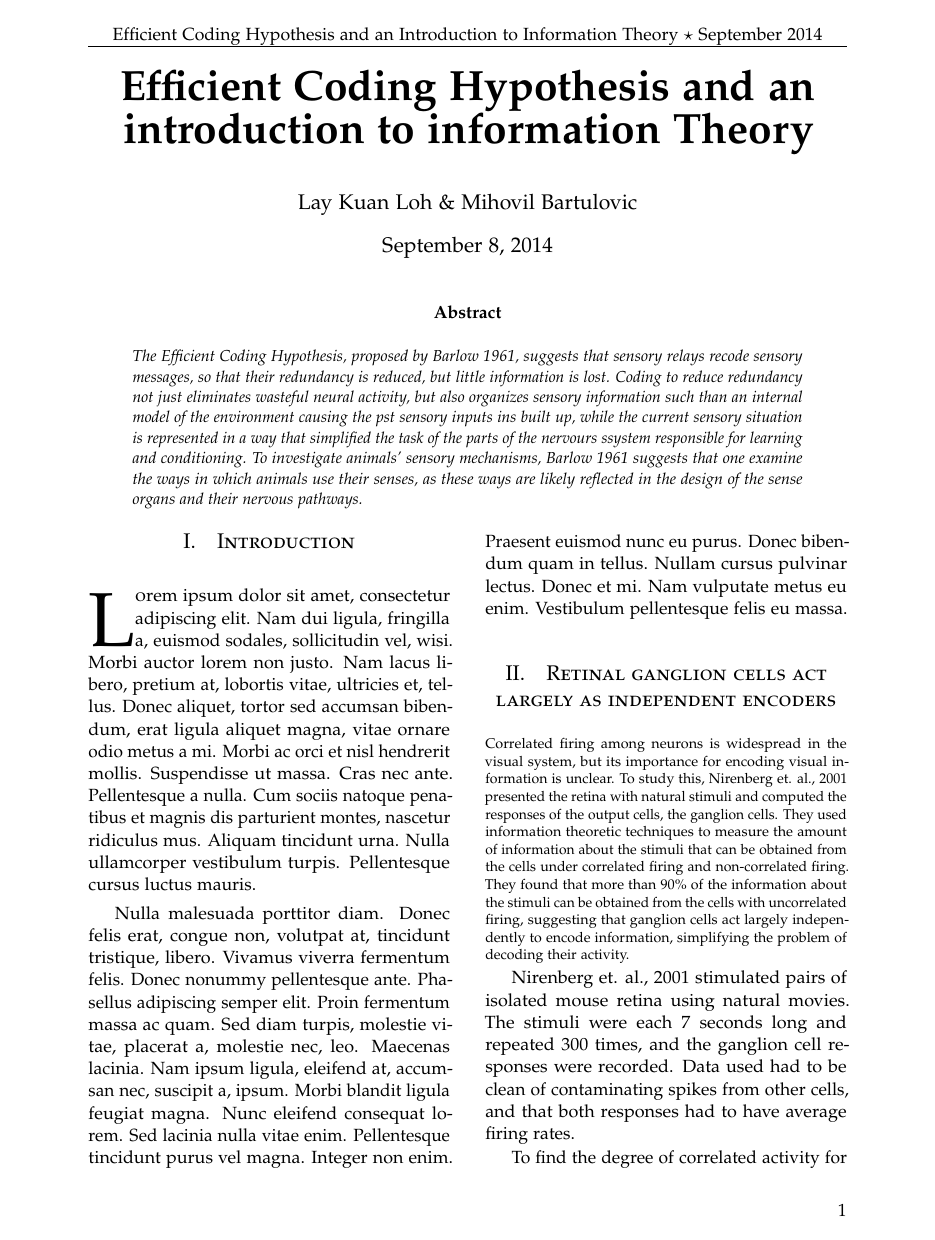
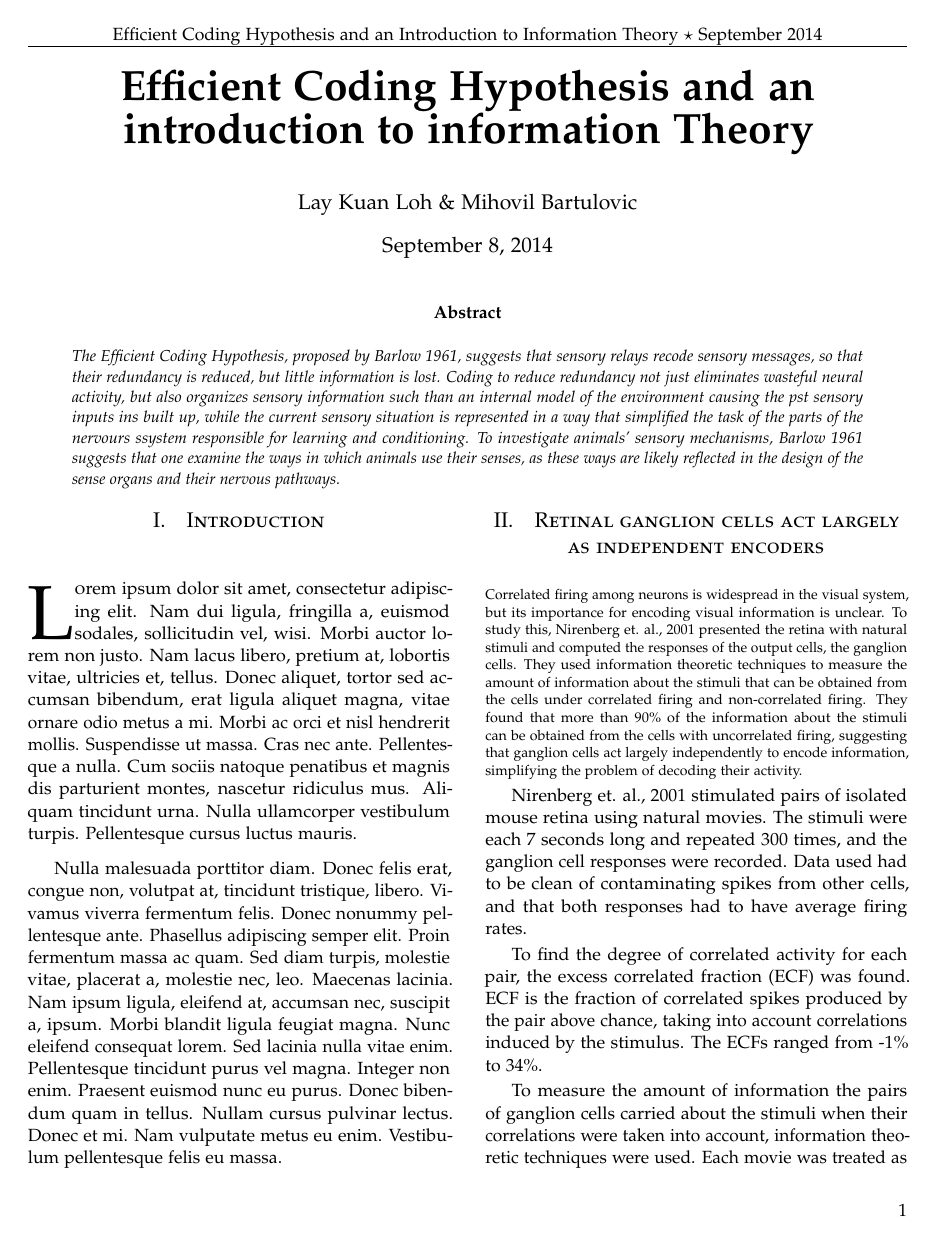
Before and after one commit to lkloh/efficient-coding-info-theory, a LaTeX paper (latex-code/scribe.tex): page 1 of 3. Compiled offline with pdfLaTeX.

Commit message:
squeeze one page

```diff
--- a/latex-code/scribe.tex
+++ b/latex-code/scribe.tex
@@ -10,8 +10,7 @@
 \usepackage[T1]{fontenc} % Use 8-bit encoding that has 256 glyphs
 \linespread{1.05} % Line spacing - Palatino needs more space between lines
 \usepackage{microtype} % Slightly tweak font spacing for aesthetics
-
-\usepackage[hmarginratio=1:1,top=32mm,columnsep=20pt]{geometry} % Document margins
+\usepackage[hmarginratio=1:1,top=32mm,columnsep=20pt,left=0.8in,right=0.8in]{geometry} % Document margins
 \usepackage{multicol} % Used for the two-column layout of the document
 \usepackage[hang, small,labelfont=bf,up,textfont=it,up]{caption} % Custom captions under/above floats in tables or figures
 \usepackage{booktabs} % Horizontal rules in tables
```
Also changed, not shown: latex-code/scribe.pdf, 3 other files.
